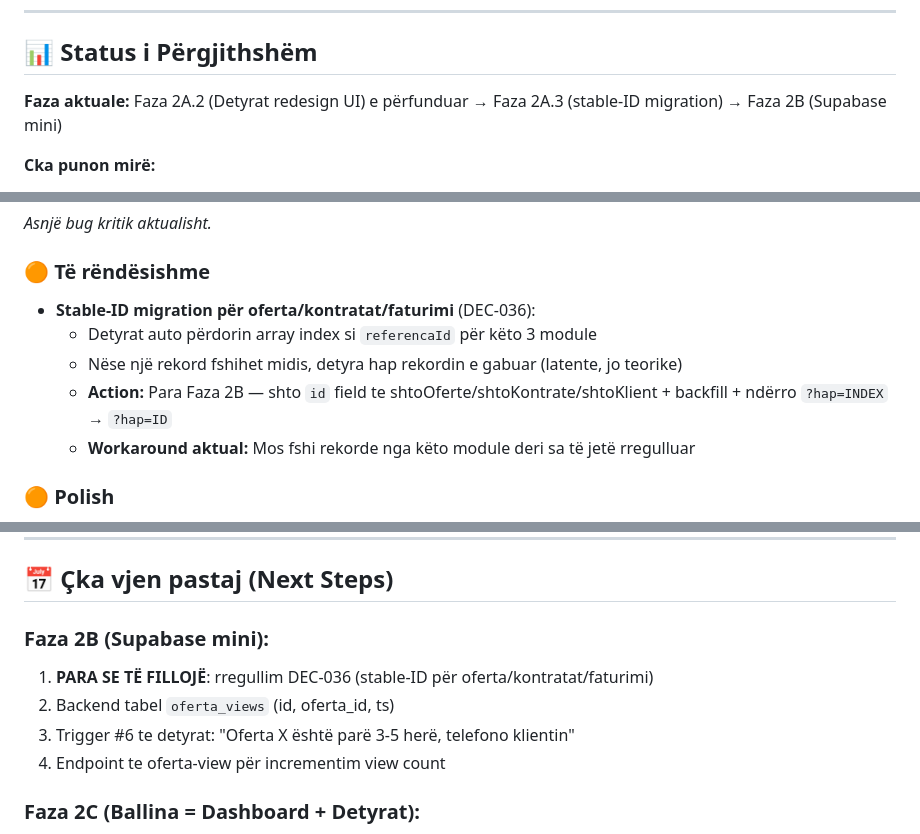
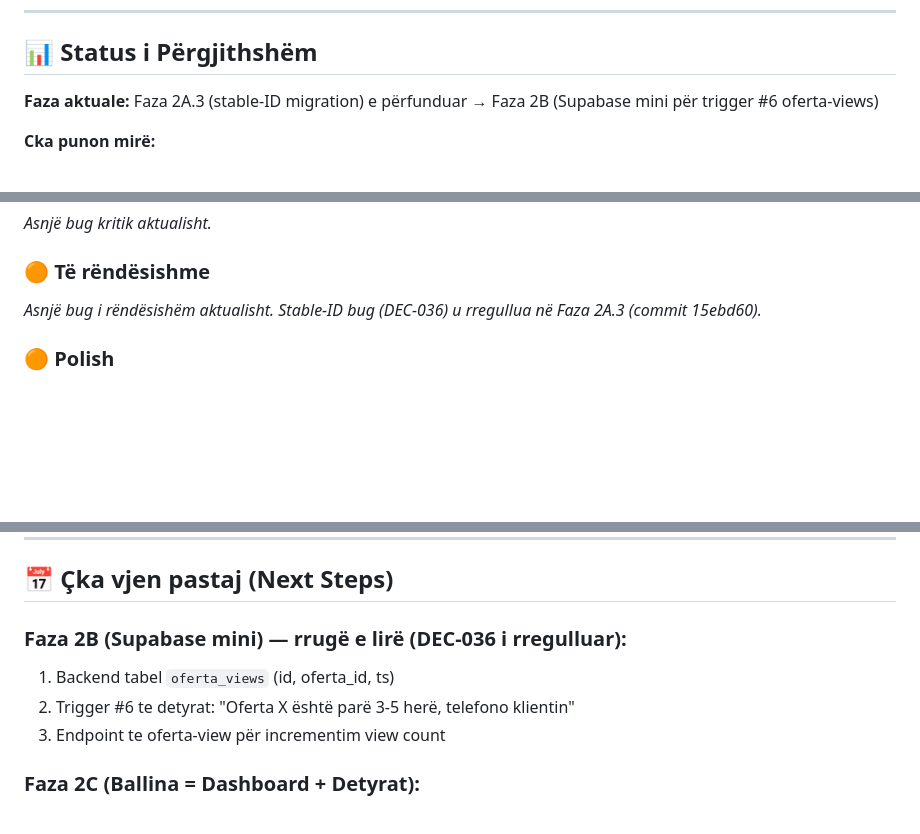
Before and after one commit to gjonbalajagon-blip/sigal-platform, a Markdown page: docs/STATUS.md, 3 parts joined by grey strips. Rendered like a GitHub page; blank space fills up the shorter version.

```diff
--- a/docs/STATUS.md
+++ b/docs/STATUS.md
@@ -9,7 +9,7 @@
 
 ## 📊 Status i Përgjithshëm
 
-**Faza aktuale:** Faza 2A.2 (Detyrat redesign UI) e përfunduar → Faza 2A.3 (stable-ID migration) → Faza 2B (Supabase mini)
+**Faza aktuale:** Faza 2A.3 (stable-ID migration) e përfunduar → Faza 2B (Supabase mini për trigger #6 oferta-views)
 
 **Cka punon mirë:**
 - Login + Auth system
@@ -53,11 +53,7 @@ _Asnjë bug kritik aktualisht._
 
 ### 🟠 Të rëndësishme
 
-- **Stable-ID migration për oferta/kontratat/faturimi** (DEC-036):
-  - Detyrat auto përdorin array index si `referencaId` për këto 3 module
-  - Nëse një rekord fshihet midis, detyra hap rekordin e gabuar (latente, jo teorike)
-  - **Action:** Para Faza 2B — shto `id` field te shtoOferte/shtoKontrate/shtoKlient + backfill + ndërro `?hap=INDEX` → `?hap=ID`
-  - **Workaround aktual:** Mos fshi rekorde nga këto module deri sa të jetë rregulluar
+_Asnjë bug i rëndësishëm aktualisht. Stable-ID bug (DEC-036) u rregullua në Faza 2A.3 (commit 15ebd60)._
 
 ### 🟠 Polish
 
@@ -188,11 +184,10 @@ Krijo një listë të rekomandimeve për update i dokumentacionit.
 
 ## 📅 Çka vjen pastaj (Next Steps)
 
-### Faza 2B (Supabase mini):
-1. **PARA SE TË FILLOJË**: rregullim DEC-036 (stable-ID për oferta/kontratat/faturimi)
-2. Backend tabel `oferta_views` (id, oferta_id, ts)
-3. Trigger #6 te detyrat: "Oferta X është parë 3-5 herë, telefono klientin"
-4. Endpoint te oferta-view për incrementim view count
+### Faza 2B (Supabase mini) — rrugë e lirë (DEC-036 i rregulluar):
+1. Backend tabel `oferta_views` (id, oferta_id, ts)
+2. Trigger #6 te detyrat: "Oferta X është parë 3-5 herë, telefono klientin"
+3. Endpoint te oferta-view për incrementim view count
 
 ### Faza 2C (Ballina = Dashboard + Detyrat):
 1. Split-view layout
```
Also changed, not shown: other parts of docs/STATUS.md (+2 -0 lines), docs/DECISIONS.md (+12 -2 lines), docs/PROGRESS.md (+37 -0 lines).
